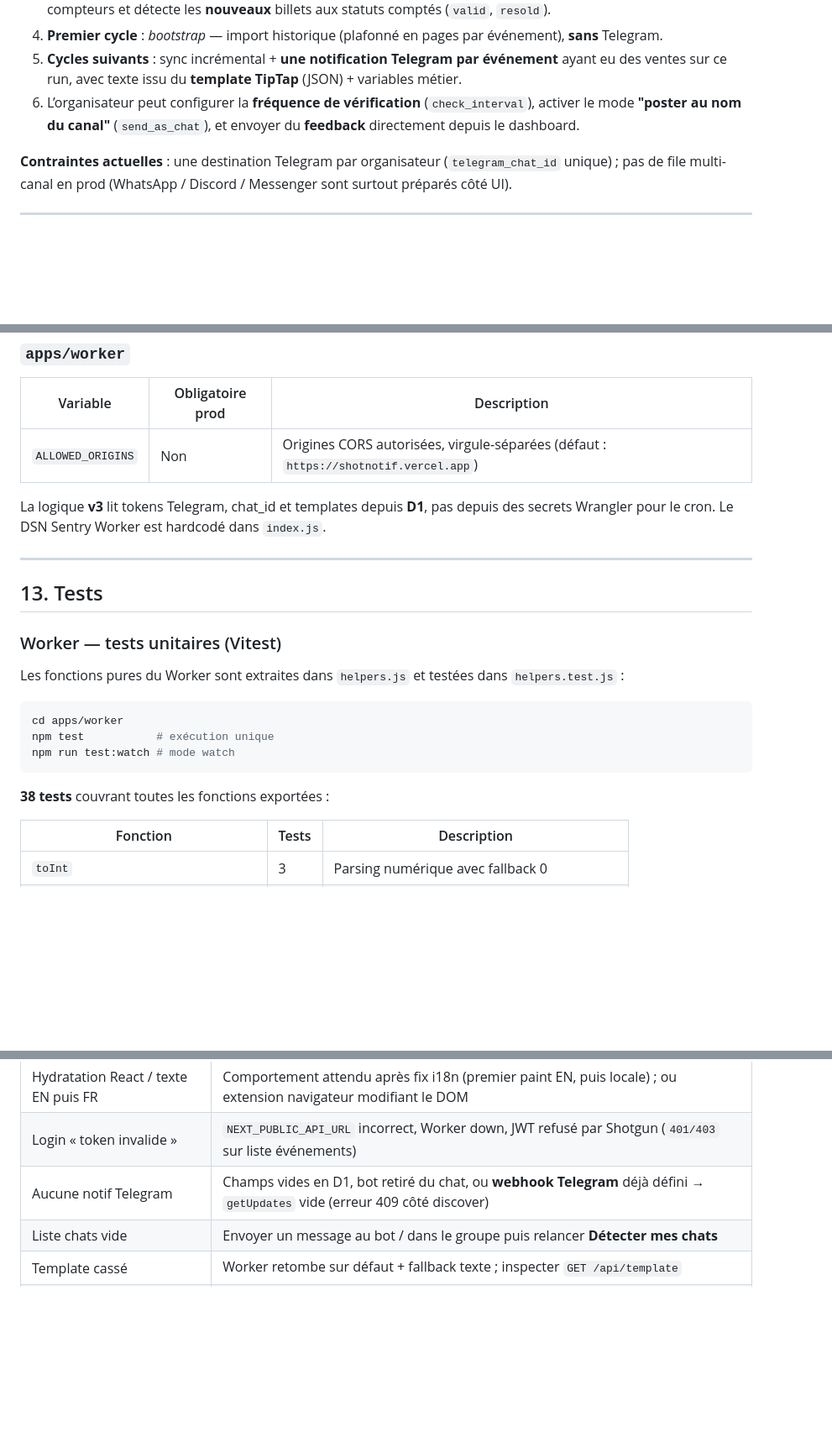
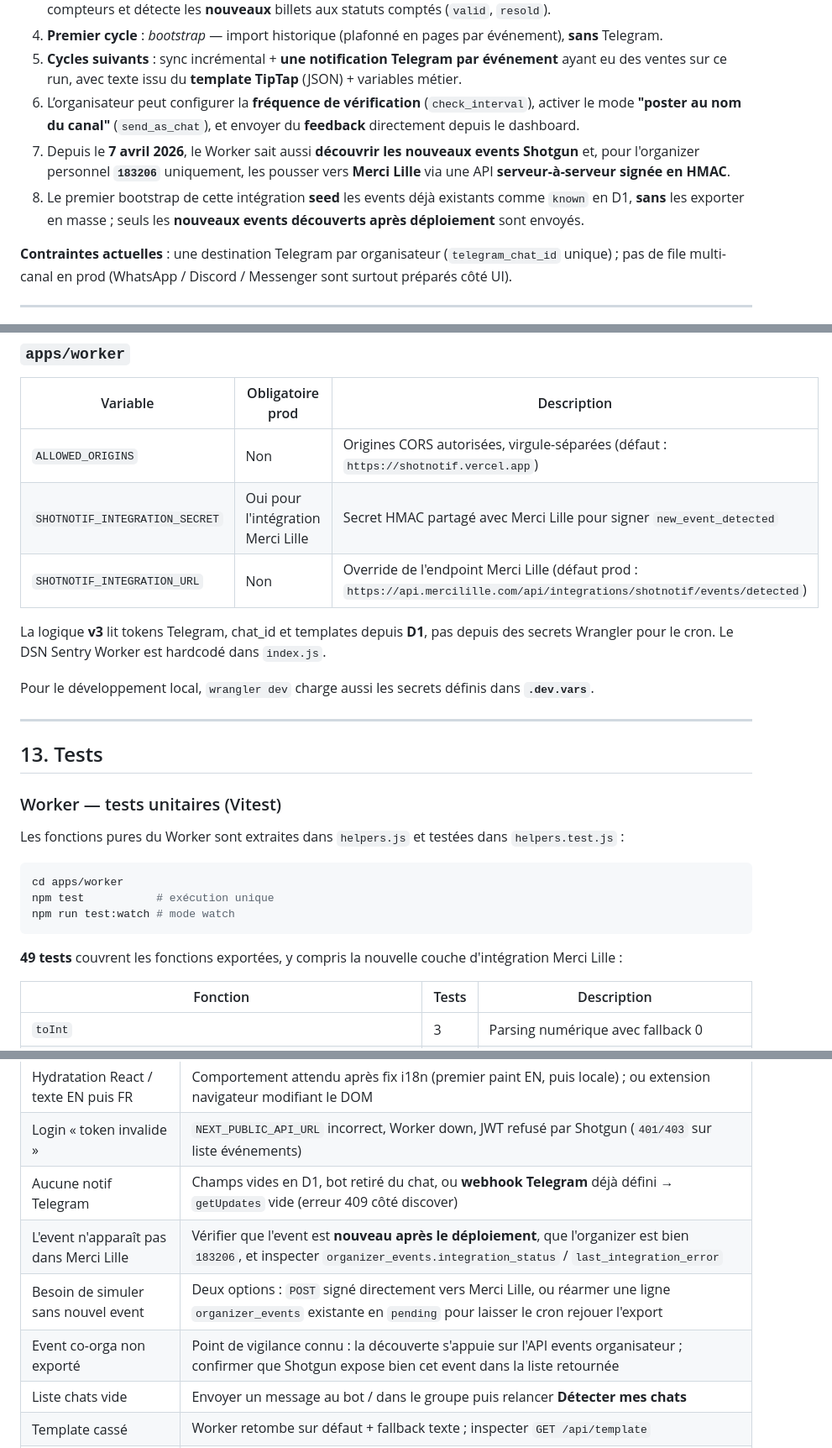
Before and after one commit to YannisFouzi/shotgun-notifier, a Markdown page: README.md, 3 parts joined by grey strips. Shown at 84% size. Rendered like a GitHub page; blank space fills up the shorter version.

````diff
--- a/README.md
+++ b/README.md
@@ -43,6 +43,8 @@
 4. **Premier cycle** : *bootstrap* — import historique (plafonné en pages par événement), **sans** Telegram.
 5. **Cycles suivants** : sync incrémental + **une notification Telegram par événement** ayant eu des ventes sur ce run, avec texte issu du **template TipTap** (JSON) + variables métier.
 6. L’organisateur peut configurer la **fréquence de vérification** (`check_interval`), activer le mode **"poster au nom du canal"** (`send_as_chat`), et envoyer du **feedback** directement depuis le dashboard.
+7. Depuis le **7 avril 2026**, le Worker sait aussi **découvrir les nouveaux events Shotgun** et, pour l'organizer personnel **`183206`** uniquement, les pousser vers **Merci Lille** via une API **serveur-à-serveur signée en HMAC**.
+8. Le premier bootstrap de cette intégration **seed** les events déjà existants comme `known` en D1, **sans** les exporter en masse ; seuls les **nouveaux events découverts après déploiement** sont envoyés.
 
 **Contraintes actuelles** : une destination Telegram par organisateur (`telegram_chat_id` unique) ; pas de file multi-canal en prod (WhatsApp / Discord / Messenger sont surtout préparés côté UI).
 
@@ -416,8 +450,12 @@ npm run still     # Export poster PNG (frame 420)
 | Variable | Obligatoire prod | Description |
 |----------|------------------|-------------|
 | `ALLOWED_ORIGINS` | Non | Origines CORS autorisées, virgule-séparées (défaut : `https://shotnotif.vercel.app`) |
+| `SHOTNOTIF_INTEGRATION_SECRET` | Oui pour l'intégration Merci Lille | Secret HMAC partagé avec Merci Lille pour signer `new_event_detected` |
+| `SHOTNOTIF_INTEGRATION_URL` | Non | Override de l'endpoint Merci Lille (défaut prod : `https://api.mercilille.com/api/integrations/shotnotif/events/detected`) |
 
 La logique **v3** lit tokens Telegram, chat_id et templates depuis **D1**, pas depuis des secrets Wrangler pour le cron. Le DSN Sentry Worker est hardcodé dans `index.js`.
+
+Pour le développement local, `wrangler dev` charge aussi les secrets définis dans **`.dev.vars`**.
 
 ---
 
@@ -433,7 +471,7 @@ npm test           # exécution unique
 npm run test:watch # mode watch
 ```
 
-**38 tests** couvrant toutes les fonctions exportées :
+**49 tests** couvrent les fonctions exportées, y compris la nouvelle couche d'intégration Merci Lille :
 
 | Fonction | Tests | Description |
 |----------|-------|-------------|
@@ -594,6 +648,9 @@ Dashboard Plausible pour le suivi des pageviews, sources de trafic, et engagemen
 | Hydratation React / texte EN puis FR | Comportement attendu après fix i18n (premier paint EN, puis locale) ; ou extension navigateur modifiant le DOM |
 | Login « token invalide » | `NEXT_PUBLIC_API_URL` incorrect, Worker down, JWT refusé par Shotgun (`401/403` sur liste événements) |
 | Aucune notif Telegram | Champs vides en D1, bot retiré du chat, ou **webhook Telegram** déjà défini → `getUpdates` vide (erreur 409 côté discover) |
+| L'event n'apparaît pas dans Merci Lille | Vérifier que l'event est **nouveau après le déploiement**, que l'organizer est bien `183206`, et inspecter `organizer_events.integration_status` / `last_integration_error` |
+| Besoin de simuler sans nouvel event | Deux options : `POST` signé directement vers Merci Lille, ou réarmer une ligne `organizer_events` existante en `pending` pour laisser le cron rejouer l'export |
+| Event co-orga non exporté | Point de vigilance connu : la découverte s'appuie sur l'API events organisateur ; confirmer que Shotgun expose bien cet event dans la liste retournée |
 | Liste chats vide | Envoyer un message au bot / dans le groupe puis relancer **Détecter mes chats** |
 | Template cassé | Worker retombe sur défaut + fallback texte ; inspecter `GET /api/template` |
 | Bootstrap long | Normal si beaucoup d’historique ; plafond `BOOTSTRAP_MAX_PAGES` |
````
Also changed, not shown: other parts of README.md (+52 -4 lines).
